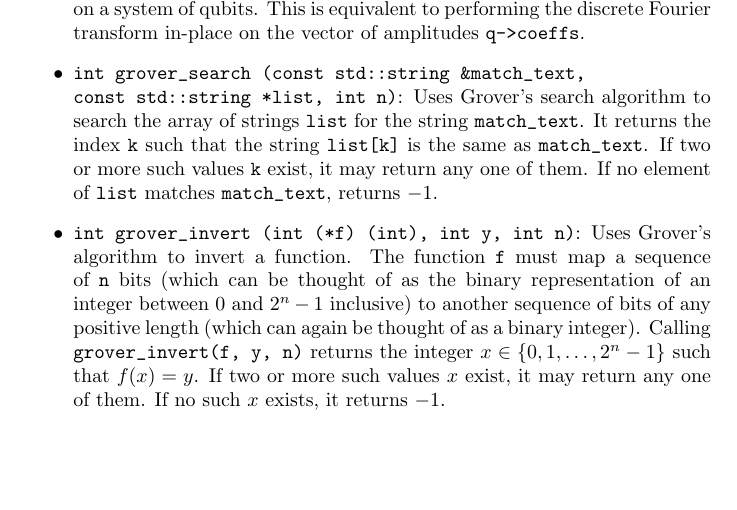
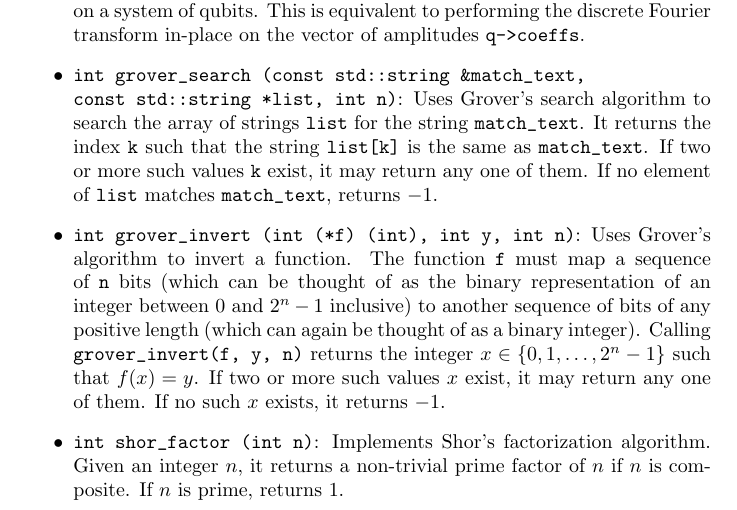
Before and after one commit to kcoltin/quantum, a LaTeX document (doc/QAS.tex): part of page 6 of 6, cut so that both start at the same text, the shorter picture padded with empty space. Compiled offline with pdfLaTeX.

Commit message:
added Shor's algorithm to help doc

```diff
--- a/doc/QAS.tex
+++ b/doc/QAS.tex
@@ -148,6 +148,8 @@ The following algorithms are included in the QAS system:
 
 \item \verb~int grover_invert (int (*f) (int), int y, int n)~: Uses Grover's algorithm to invert a function. The function \verb~f~ must map a sequence of \verb~n~ bits (which can be thought of as the binary representation of an integer between 0 and $2^n - 1$ inclusive) to another sequence of bits of any positive length (which can again be thought of as a binary integer). Calling \verb~grover_invert(f, y, n)~ returns the integer $x \in \{0, 1, \dots, 2^n-1\}$ such that $f(x) = y$. If two or more such values $x$ exist, it may return any one of them. If no such $x$ exists, it returns $-1$.
 
+\item \verb~int shor_factor (int n)~: Implements Shor's factorization algorithm. Given an integer $n$, it returns a non-trivial prime factor of $n$ if $n$ is composite. If $n$ is prime, returns 1.
+
 \end{itemize}
 
 
```
Also changed, not shown: doc/QAS.pdf.
